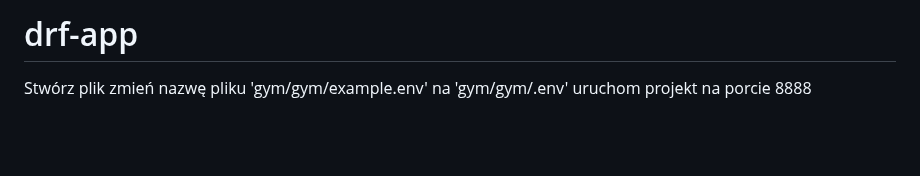
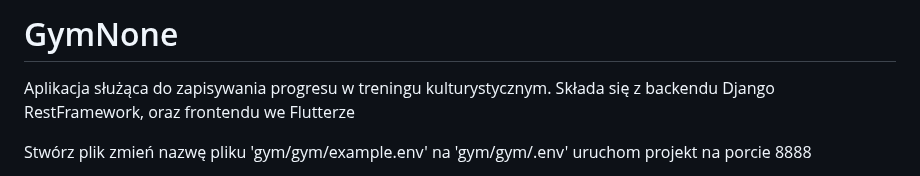
Before and after one commit to boguszmedykowski/GymNote, a Markdown page: README.md, the part around the change. Drawn GitHub-style; blank space fills up the shorter version.

```diff
--- a/README.md
+++ b/README.md
@@ -1,4 +1,8 @@
-# drf-app
+# GymNone
+Aplikacja służąca do zapisywania progresu w treningu kulturystycznym.
+Składa się z backendu Django RestFramework, oraz frontendu we Flutterze
+
+
 Stwórz plik zmień nazwę pliku 'gym/gym/example.env' na 'gym/gym/.env'
 uruchom projekt na porcie 8888
 
```
